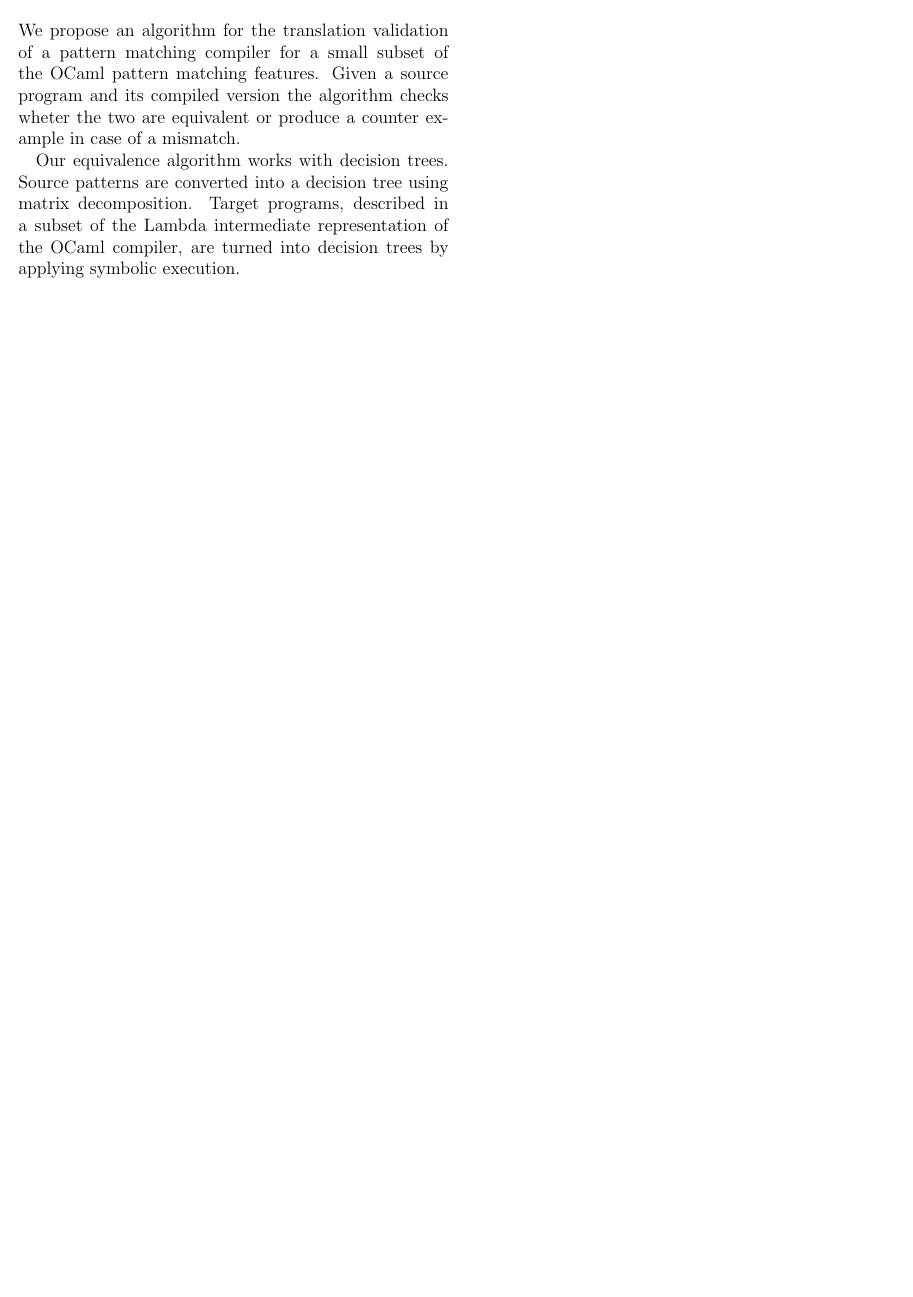
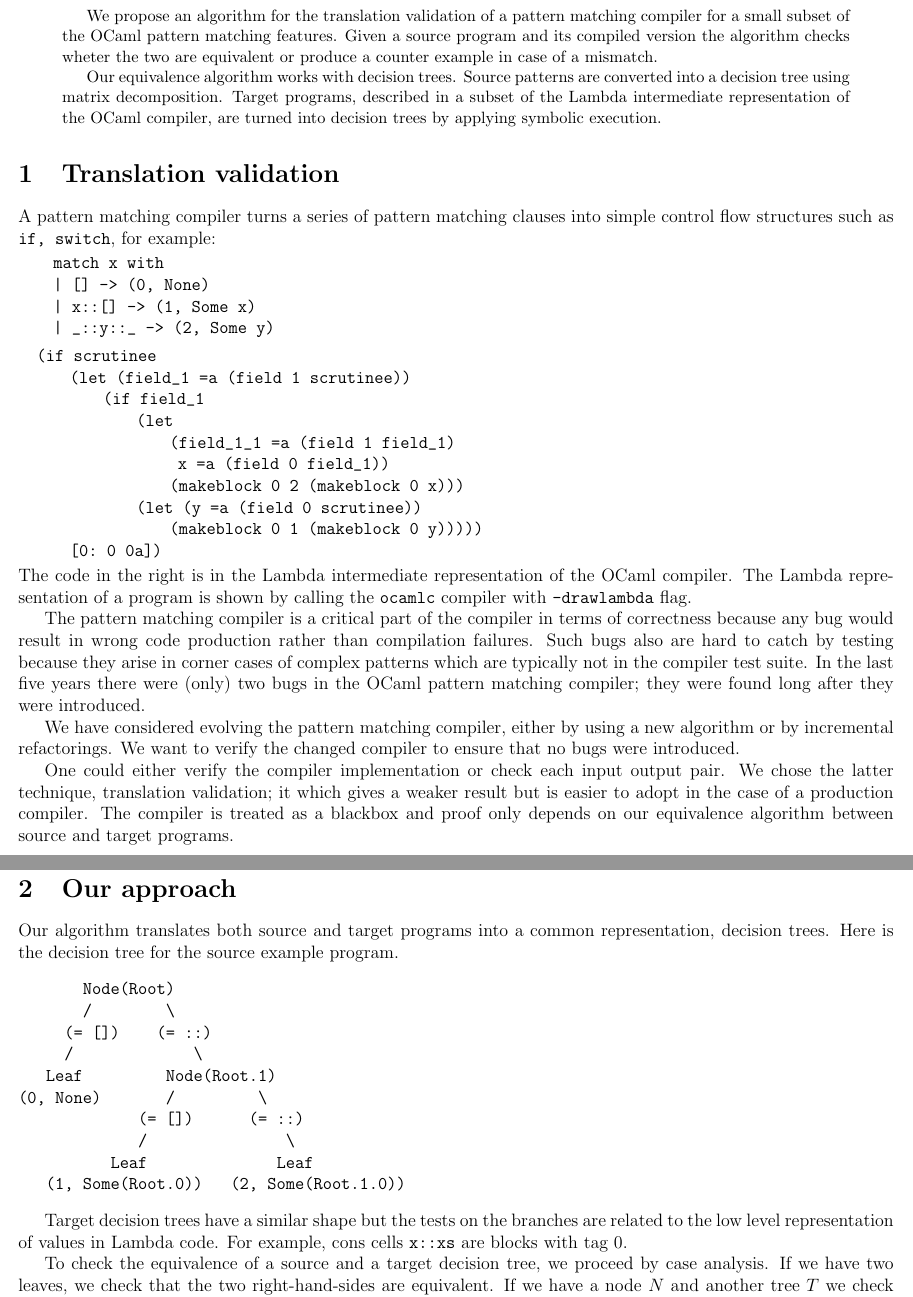
Before and after one commit to FraMecca/inria-internship, a LaTeX paper (paper/abstract.tex): part of the page before the commit and two parts of pages 1 and 2 of 2 after it, the two joined at a grey line, cut so that both start at the same text, the shorter picture padded with empty space. Compiled offline with pdfLaTeX.

Commit message:
workshop submission #1

```diff
--- a/paper/abstract.tex
+++ b/paper/abstract.tex
@@ -1,4 +1,4 @@
-\documentclass[12pt,twocolumn]{article}
+\documentclass[12pt]{article}
 \usepackage{a4}
 \usepackage[margin=.5cm,bottom=1.5cm]{geometry}
 
@@ -52,3 +52,78 @@ Target programs, described in a subset of the Lambda intermediate
 representation of the OCaml compiler, are turned into decision trees
 by applying symbolic execution.
 \end{abstract}
+\section{Translation validation}
+A pattern matching compiler turns a series of pattern matching clauses
+into simple control flow structures such as \texttt{if, switch}, for example:
+\begin{lstlisting}
+  match x with
+  | [] -> (0, None)
+  | x::[] -> (1, Some x)
+  | _::y::_ -> (2, Some y)
+\end{lstlisting}
+\begin{lstlisting}
+(if scrutinee
+    (let (field_1 =a (field 1 scrutinee))
+        (if field_1
+            (let
+                (field_1_1 =a (field 1 field_1)
+                 x =a (field 0 field_1))
+                (makeblock 0 2 (makeblock 0 x)))
+            (let (y =a (field 0 scrutinee))
+                (makeblock 0 1 (makeblock 0 y)))))
+    [0: 0 0a])
+\end{lstlisting}
+%% TODO: side by side
+The code in the right is in the Lambda intermediate representation of
+the OCaml compiler. The Lambda representation of a program is shown by
+calling the \texttt{ocamlc} compiler with \texttt{-drawlambda} flag.
+
+The pattern matching compiler is a critical part of the compiler
+in terms of correctness because any bug would result in wrong code
+production rather than compilation failures.
+Such bugs also are hard to catch by testing because they arise in
+corner cases of complex patterns which are typically not in the
+compiler test suite.
+In the last five years there were (only) two bugs in the OCaml pattern
+matching compiler; they were found long after they were introduced.
+
+We have considered evolving the pattern matching compiler, either by
+using a new algorithm or by incremental refactorings.
+We want to verify the changed compiler to ensure that no bugs were
+introduced.
+
+One could either verify the compiler implementation or check each
+input output pair. We chose the latter technique, translation
+validation; it which gives a weaker result but is easier to adopt in
+the case of a production compiler. The compiler is treated as a
+blackbox and proof only depends on our equivalence algorithm between
+source and target programs.
+
+\section{Our approach}
+%% replace common TODO
+Our algorithm translates both source and target programs into a common
+representation, decision trees. Here is the decision tree for the
+source example program.
+\begin{verbatim}
+       Node(Root)
+       /        \
+     (= [])    (= ::)
+     /             \
+   Leaf         Node(Root.1)
+(0, None)       /         \
+             (= [])      (= ::)
+             /               \
+          Leaf              Leaf
+   (1, Some(Root.0))   (2, Some(Root.1.0))
+\end{verbatim}
+
+Target decision trees have a similar shape but the tests on the
+branches are related to the low level representation of values in
+Lambda code. For example, cons cells \texttt{x::xs} are blocks with
+tag 0.
+
+To check the equivalence of a source and a target decision tree,
+we proceed by case analysis.
+If we have two leaves, we check that the two right-hand-sides are
+equivalent.
+If we have a node $N$ and another tree $T$ we check equivalence for
```
Also changed, not shown: paper/abstract.tex (5 more changed lines).
